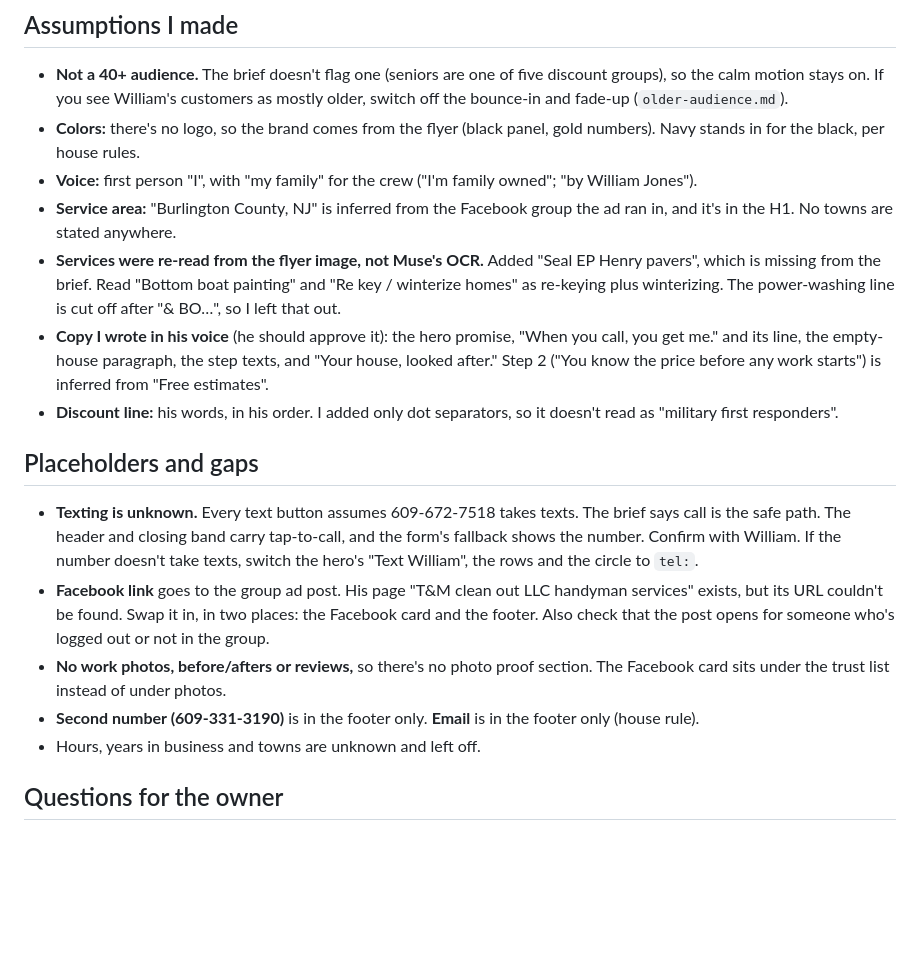
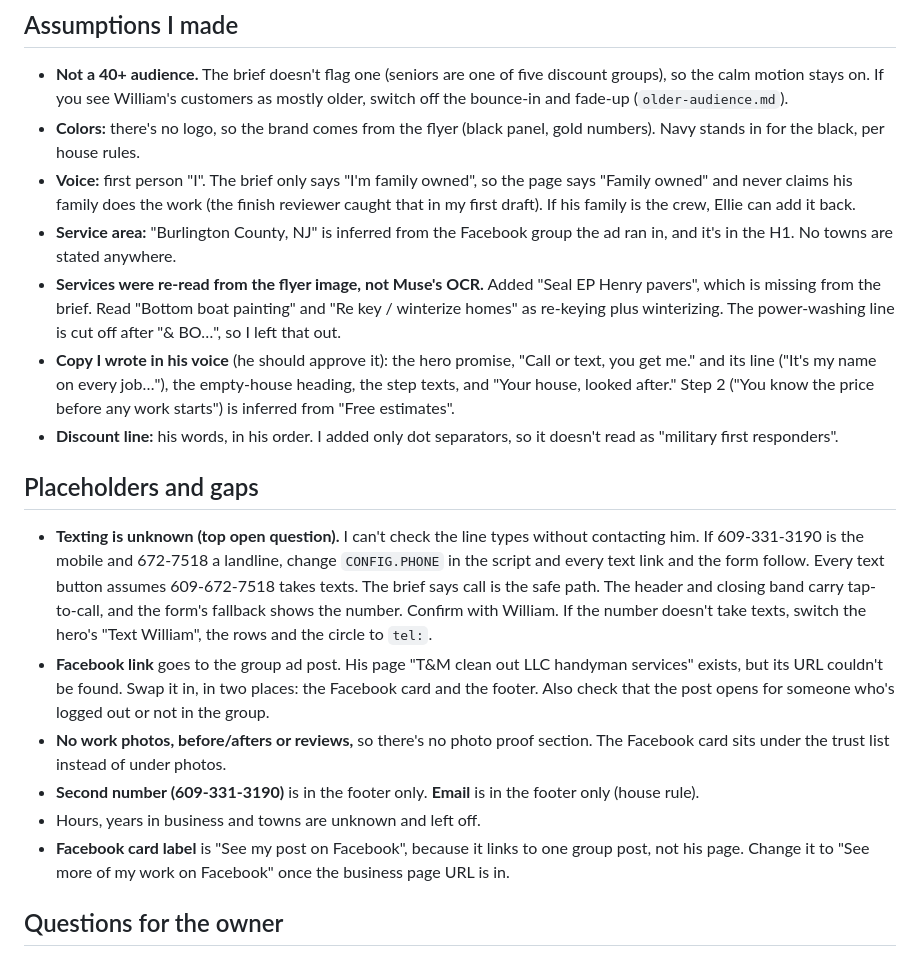
Before and after one commit to 10elizabethbell/tmCleanOut, a Markdown page: HANDOFF.md, the part around one of its changes. Drawn GitHub-style; blank space fills up the shorter version.

```diff
--- a/HANDOFF.md
+++ b/HANDOFF.md
@@ -19,18 +19,19 @@ The frosted-window build (wipeable frost canvas, icicle seams, tick-a-list picke
 ## Assumptions I made
 - **Not a 40+ audience.** The brief doesn't flag one (seniors are one of five discount groups), so the calm motion stays on. If you see William's customers as mostly older, switch off the bounce-in and fade-up (`older-audience.md`).
 - **Colors:** there's no logo, so the brand comes from the flyer (black panel, gold numbers). Navy stands in for the black, per house rules.
-- **Voice:** first person "I", with "my family" for the crew ("I'm family owned"; "by William Jones").
+- **Voice:** first person "I". The brief only says "I'm family owned", so the page says "Family owned" and never claims his family does the work (the finish reviewer caught that in my first draft). If his family is the crew, Ellie can add it back.
 - **Service area:** "Burlington County, NJ" is inferred from the Facebook group the ad ran in, and it's in the H1. No towns are stated anywhere.
 - **Services were re-read from the flyer image, not Muse's OCR.** Added "Seal EP Henry pavers", which is missing from the brief. Read "Bottom boat painting" and "Re key / winterize homes" as re-keying plus winterizing. The power-washing line is cut off after "& BO…", so I left that out.
-- **Copy I wrote in his voice** (he should approve it): the hero promise, "When you call, you get me." and its line, the empty-house paragraph, the step texts, and "Your house, looked after." Step 2 ("You know the price before any work starts") is inferred from "Free estimates".
+- **Copy I wrote in his voice** (he should approve it): the hero promise, "Call or text, you get me." and its line ("It's my name on every job…"), the empty-house heading, the step texts, and "Your house, looked after." Step 2 ("You know the price before any work starts") is inferred from "Free estimates".
 - **Discount line:** his words, in his order. I added only dot separators, so it doesn't read as "military first responders".
 
 ## Placeholders and gaps
-- **Texting is unknown.** Every text button assumes 609-672-7518 takes texts. The brief says call is the safe path. The header and closing band carry tap-to-call, and the form's fallback shows the number. Confirm with William. If the number doesn't take texts, switch the hero's "Text William", the rows and the circle to `tel:`.
+- **Texting is unknown (top open question).** I can't check the line types without contacting him. If 609-331-3190 is the mobile and 672-7518 a landline, change `CONFIG.PHONE` in the script and every text link and the form follow. Every text button assumes 609-672-7518 takes texts. The brief says call is the safe path. The header and closing band carry tap-to-call, and the form's fallback shows the number. Confirm with William. If the number doesn't take texts, switch the hero's "Text William", the rows and the circle to `tel:`.
 - **Facebook link** goes to the group ad post. His page "T&M clean out LLC handyman services" exists, but its URL couldn't be found. Swap it in, in two places: the Facebook card and the footer. Also check that the post opens for someone who's logged out or not in the group.
 - **No work photos, before/afters or reviews,** so there's no photo proof section. The Facebook card sits under the trust list instead of under photos.
 - **Second number (609-331-3190)** is in the footer only. **Email** is in the footer only (house rule).
 - Hours, years in business and towns are unknown and left off.
+- **Facebook card label** is "See my post on Facebook", because it links to one group post, not his page. Change it to "See more of my work on Facebook" once the business page URL is in.
 
 ## Questions for the owner
 - Can people text 609-672-7518? Which number should the site lead with?
```
Also changed, not shown: other parts of HANDOFF.md (+7 -5 lines).
